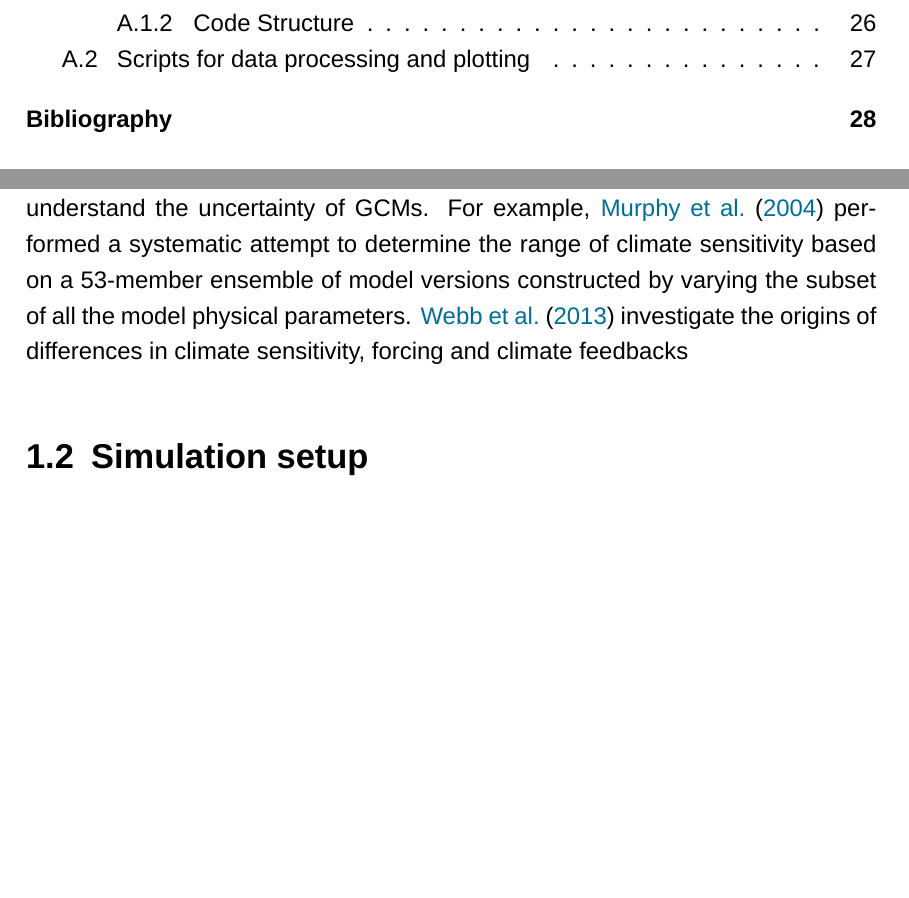
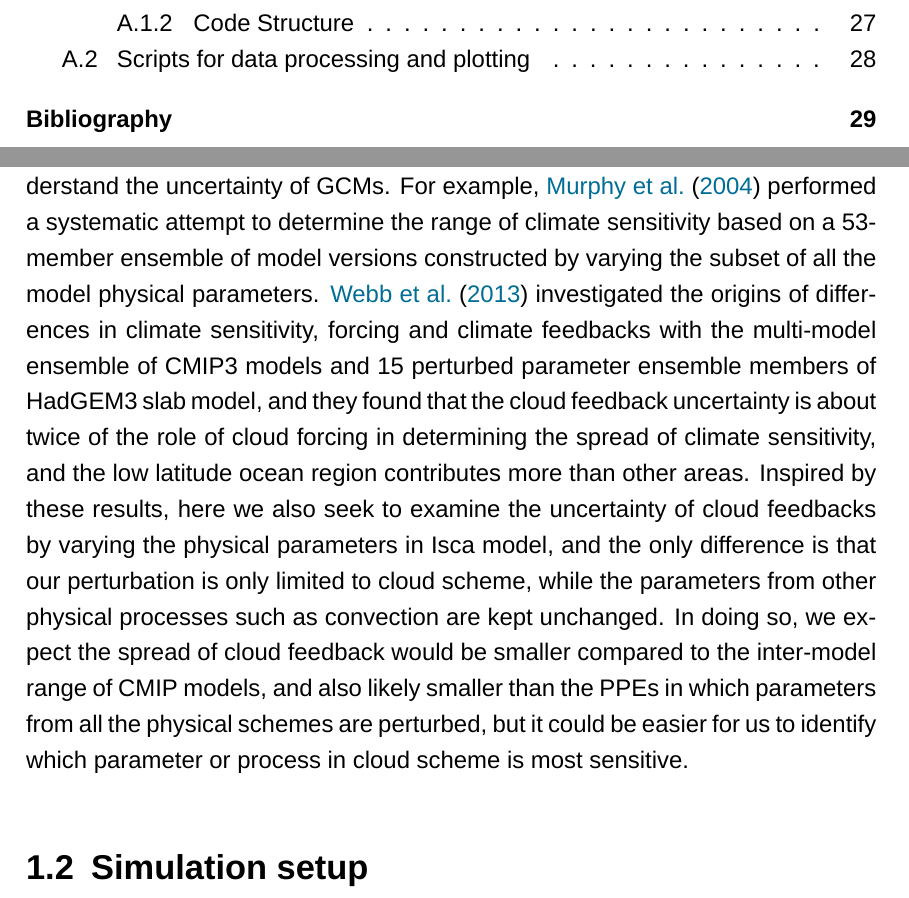
Before and after one commit to lqxyz/PhD_Thesis, a LaTeX thesis (thesis.tex, which reads chapter/changes_of_CRE.tex): two parts of pages 4 and 14 of 31 before the commit and two parts of pages 4 and 14 of 32 after it, joined at a grey line, cut so that both start at the same text, the shorter picture padded with empty space. Compiled offline with XeLaTeX; a missing font is replaced by an installed copy or a similar font.

Commit message:
Add PPE intro

```diff
--- a/chapter/changes_of_CRE.tex
+++ b/chapter/changes_of_CRE.tex
@@ -34,10 +34,9 @@ To understand the underlying causes for the spread of cloud feedbacks, we need t
 
 The cloud feedback calculation and decomposition methods mentioned above are used to answer the first question that we are going to explore in this chapter, that is whether the simple cloud scheme described in \chapref{ch:simple_cld_scheme} could grasp the key mechanisms of cloud feedbacks. The results in \chapref{ch:simple_cld_scheme} show that this simple cloud scheme could grasp a relatively reasonable cloud climatology, but as pointed by \cite{Zelinka2021evaluating} that better simulation of mean-state cloud properties does not necessarily guarantee the better simulation of cloud feedbacks. To do so, the performance of the simple cloud scheme in simulating the cloud feedbacks are to be evaluated in this chapter and compared to CMIP5/6 GCMs and the expert assessments from \cite{Sherwood2020}.
 
-Another followed question is whether we could reproduce certain spread of cloud feedback by perturbing a series of physical parameters in the simple cloud scheme. As the perturbed physics ensemble (PPE) is a widely used method to understand the uncertainty of GCMs. For example, \cite{Murphy2004quantification} performed a systematic attempt to determine the range of climate sensitivity based on a 53-member ensemble of model versions constructed by varying the subset of all the model physical parameters. \cite{Webb2013origins} investigate the origins of differences in climate sensitivity, forcing and climate feedbacks
+Another followed question is whether we could reproduce certain spread of cloud feedback by perturbing a series of physical parameters in the simple cloud scheme. As the perturbed physics ensemble (PPE) is a widely used method to understand the uncertainty of GCMs. For example, \cite{Murphy2004quantification} performed a systematic attempt to determine the range of climate sensitivity based on a 53-member ensemble of model versions constructed by varying the subset of all the model physical parameters. \cite{Webb2013origins} investigated the origins of differences in climate sensitivity, forcing and climate feedbacks with the multi-model ensemble of CMIP3 models and 15 perturbed parameter ensemble members of HadGEM3 slab model, and they found that the cloud feedback uncertainty is about twice of the role of cloud forcing in determining the spread of climate sensitivity, and the low latitude ocean region contributes more than other areas. Inspired by these results, here we also seek to examine the uncertainty of cloud feedbacks by varying the physical parameters in Isca model, and the only difference is that our perturbation is only limited to cloud scheme, while the parameters from other physical processes such as convection are kept unchanged. In doing so, we expect the spread of cloud feedback would be smaller compared to the inter-model range of CMIP models, and also likely smaller than the PPEs in which parameters from all the physical schemes are perturbed, but it could be easier for us to identify which parameter or process in cloud scheme is most sensitive.
 
 %which parameter or process is most sensitive?
-
 %In this chapter, the following questions are going to be answered. First, could the simple scheme grasp the key mechanisms for cloud feedback? The results in \chapref{ch:simple_cld_scheme} have shown that the simple cloud scheme could grasp a relatively reasonable cloud, but as pointed by \cite{Zelinka2021evaluating} that better simulation of mean-state cloud properties does not necessarily guarantee better cloud feedbacks.
 
 %Could we ‘reproduce’ the spread of cloud feedback by perturbing a series of physical parameters? And which parameter or process is most sensitive?
```
